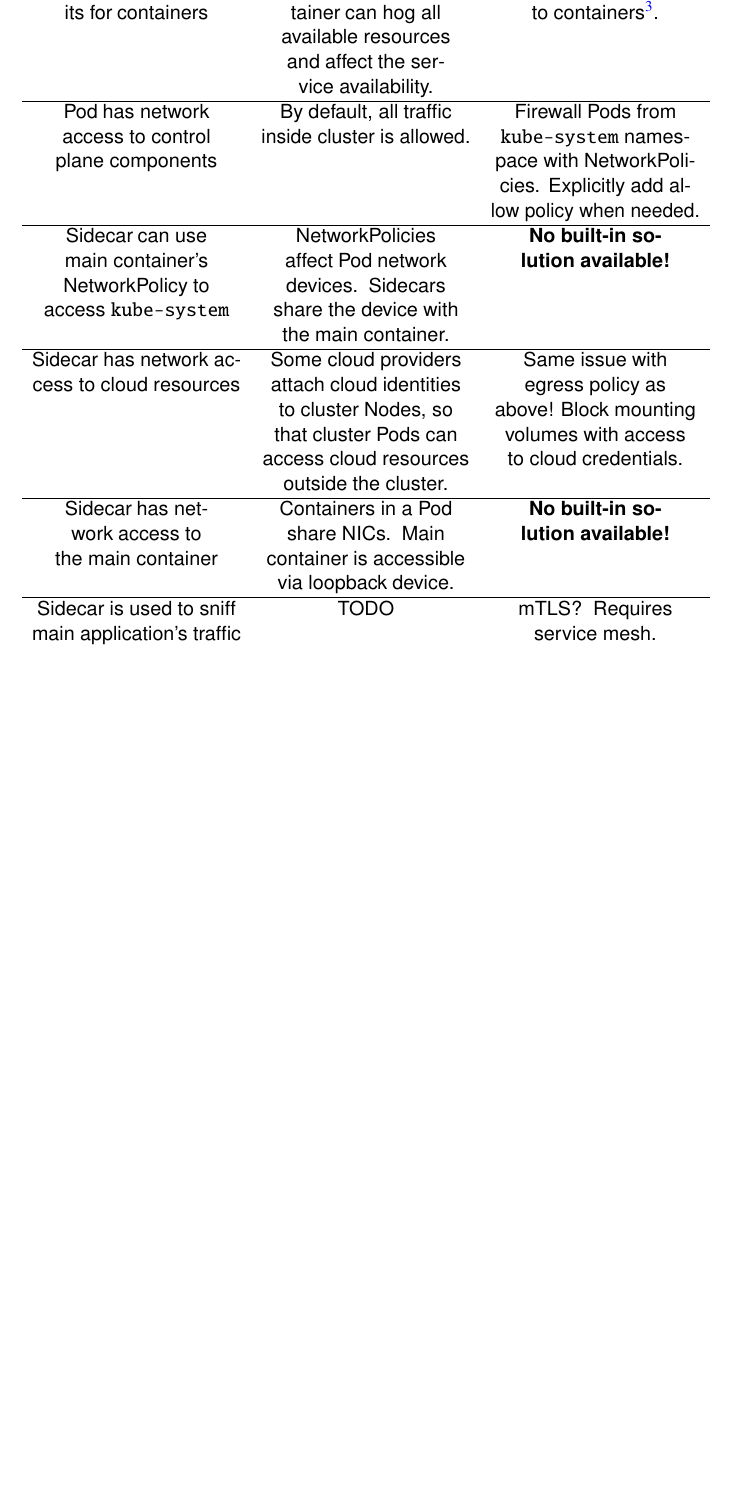
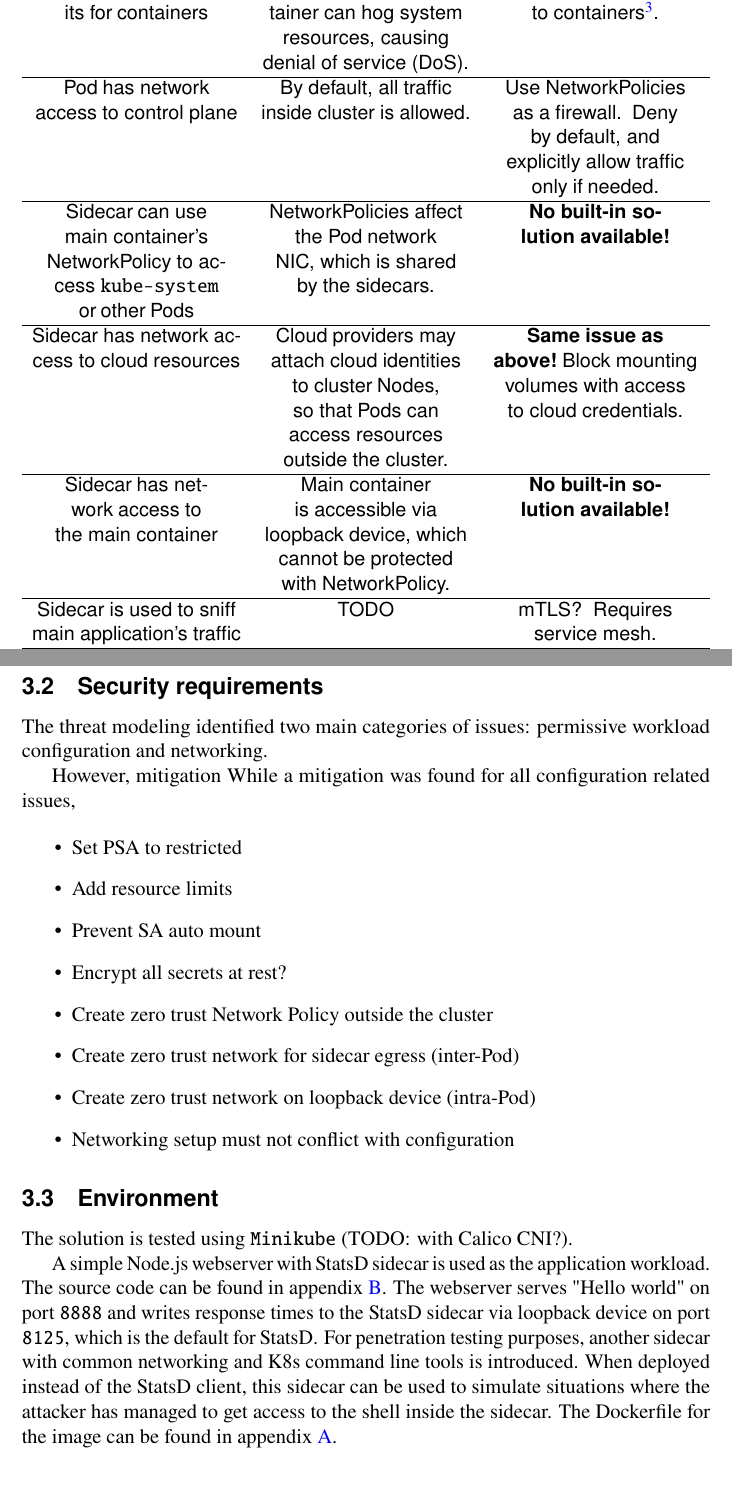
Before and after one commit to Arskah/dippa, a LaTeX thesis (thesis/thesis.tex): part of page 25 of 47 before the commit and two parts of pages 25 and 26 of 48 after it, the two joined at a grey line, cut so that both start at the same text, the shorter picture padded with empty space. Compiled offline with pdfLaTeX.

Commit message:
Sketch solution requirements and environment

```diff
--- a/thesis/thesis.tex
+++ b/thesis/thesis.tex
@@ -774,27 +776,51 @@ For generic K8s clusters there exists a number of extensive threat models, for e
   \caption{K8s sidecar threat model}
   \label{table:threat-model}
-  \sffamily% change the font in the table to sans serif
 
   % minipage so that footnotes are printed
-  \noindent
   \begin{minipage}{\textwidth}
   % footnotes in minipage are letters instead of numbers, fix that
   \renewcommand{\thempfootnote}{\arabic{mpfootnote}}
   \begin{tabularx}{\textwidth}{CCC}
     \hline
     \textbf{Threat} & \textbf{Description} & \textbf{Mitigation}\\ \hline
-    Permissive container configurations & If containers are given privileges, malicious actor can breakout from the container and escalate the attack on cluster. & Use \texttt{restricted} Pod Security Admission to enforce security rules. Isolate privileged containers into own namespaces. \\ \hline
-    Permissive RBAC on service accounts & Containers in a Pod share serviceaccounts\footnote{\texttt{spec.serviceAccountName}}. By default, Pods automatically mount the service account to all containers. & Disable automatic mounting of service accounts\footnote{Set \texttt{automountServiceAccountToken: false}.} and explicitly mount them to containers when neeeded. Service accounts should adhere to the principle of least privilege. \\ \hline
-    No resource limits for containers & If not set, single container can hog all available resources and affect the service availability. & Set resource limits to containers\footnote{Use \texttt{spec.containers[*].resources}}. \\ \hline
-    Pod has network access to control plane components & By default, all traffic inside cluster is allowed. & Firewall Pods from \texttt{kube-system} namespace with NetworkPolicies. Explicitly add allow policy when needed. \\ \hline
-    Sidecar can use main container's NetworkPolicy to access \texttt{kube-system} & NetworkPolicies affect Pod network devices. Sidecars share the device with the main container. & \textbf{No built-in solution available!} \\ \hline
-    Sidecar has network access to cloud resources & Some cloud providers attach cloud identities to cluster Nodes, so that cluster Pods can access cloud resources outside the cluster. & Same issue with egress policy as above! Block mounting volumes with access to cloud credentials. \\ \hline
-    Sidecar has network access to the main container & Containers in a Pod share NICs. Main container is accessible via loopback device. & \textbf{No built-in solution available!} \\ \hline
+    Privileged containers & If containers are given privileges, malicious actor can breakout from the container and escalate the attack on cluster. & Use \texttt{restricted} Pod Security Admission to enforce security rules. PSAs are defined for namespaces, so isolate privileged containers into own namespaces to follow principle of least privilege. \\ \hline
+    Permissive RBAC on service accounts & Containers in a Pod share service accounts\footnote{\texttt{spec.serviceAccountName} is a Pod-level field}. By default, Pods automatically mount the service account to all containers. & Disable automatic mounting of service accounts\footnote{Set \texttt{automountServiceAccountToken: false}} and explicitly mount them to containers when neeeded. Adhere to the principle of least privilege. \\ \hline
+    No resource limits for containers & If not set, single container can hog system resources, causing denial of service (DoS). & Set resource limits to containers\footnote{Use \texttt{spec.containers[*].resources}}. \\ \hline
+    Pod has network access to control plane & By default, all traffic inside cluster is allowed. & Use NetworkPolicies as a firewall. Deny by default, and explicitly allow traffic only if needed. \\ \hline
+    Sidecar can use main container's NetworkPolicy to access \texttt{kube-system} or other Pods & NetworkPolicies affect the Pod network NIC, which is shared by the sidecars. & \textbf{No built-in solution available!} \\ \hline
+    Sidecar has network access to cloud resources & Cloud providers may attach cloud identities to cluster Nodes, so that Pods can access resources outside the cluster. & \textbf{Same issue as above!} Block mounting volumes with access to cloud credentials. \\ \hline
+    Sidecar has network access to the main container & Main container is accessible via loopback device, which cannot be protected with NetworkPolicy. & \textbf{No built-in solution available!} \\ \hline
     Sidecar is used to sniff main application's traffic & TODO & mTLS? Requires service mesh. \\ \hline
     Unencrypted secrets & TODO & Encrypt at rest \\ \hline
   \end{tabularx}
 \end{minipage}
 \end{table}
+
+
+\subsection{Security requirements}
+
+The threat modeling identified two main categories of issues: permissive workload configuration and networking.
+
+
+However, mitigation
+While a mitigation was found for all configuration related issues,
+
+\begin{itemize}
+  \item Set PSA to restricted
+  \item Add resource limits
+  \item Prevent SA auto mount
+  \item Encrypt all secrets at rest?
+  \item Create zero trust Network Policy outside the cluster
+  \item Create zero trust network for sidecar egress (inter-Pod)
+  \item Create zero trust network on loopback device (intra-Pod)
+  \item Networking setup must not conflict with configuration
+\end{itemize}
+
+\subsection{Environment}
+
+The solution is tested using \texttt{Minikube} (TODO: with Calico CNI?).
+
+A simple Node.js webserver with StatsD sidecar is used as the application workload. The source code can be found in appendix \ref{app:node-webapp}. The webserver serves "Hello world" on port \texttt{8888} and writes response times to the StatsD sidecar via loopback device on port \texttt{8125}, which is the default for StatsD. For penetration testing purposes, another sidecar with common networking and K8s command line tools is introduced. When deployed instead of the StatsD client, this sidecar can be used to simulate situations where the attacker has managed to get access to the shell inside the sidecar. The Dockerfile for the image can be found in appendix \ref{app:malicious-sidecar}.
 
 \clearpage
 
```
Also changed, not shown: thesis/output/thesis.pdf, thesis/thesis.tex (8 more changed lines).
